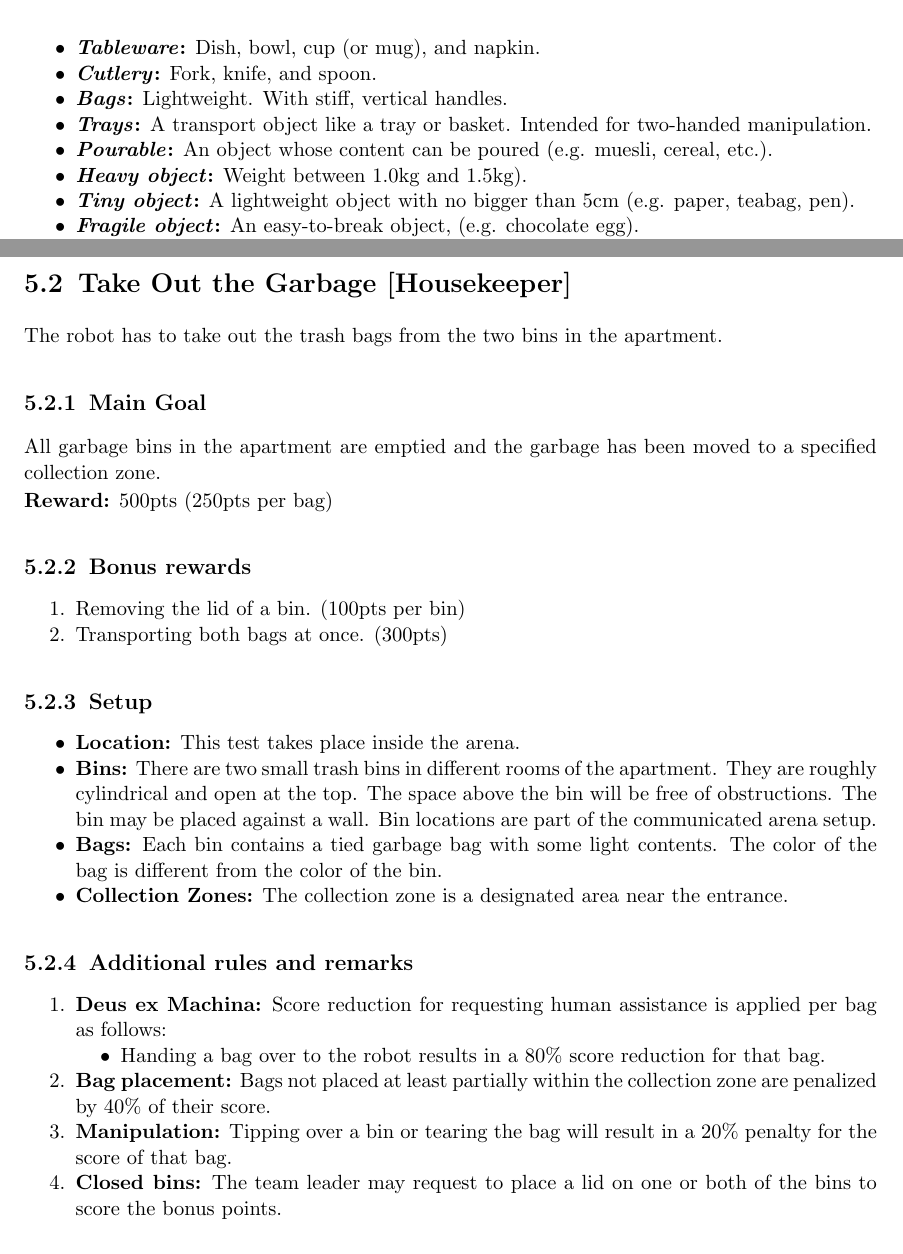
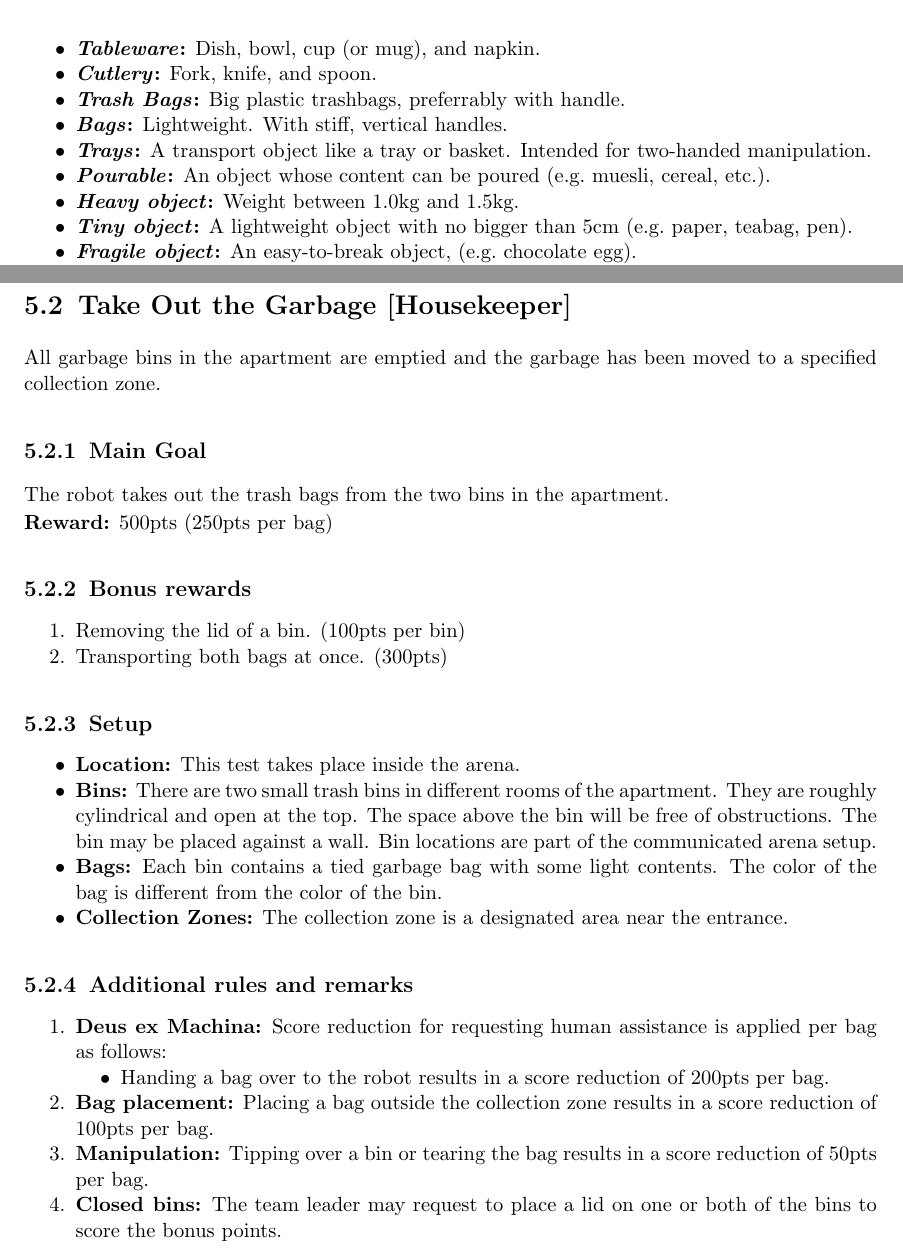
Before and after one commit to RoboCupAtHome/RuleBook, a LaTeX thesis (Rulebook.tex, which reads general_rules/Scenario.tex, tasks/TakeOutGarbage.tex): two parts of pages 25 and 48 of 76, joined at a grey line, cut so that both start at the same text. Compiled offline with pdfLaTeX.

Commit message:
Buffs the Take Out the Trash task - Replaces percentages with points - Adds trash bags to General Rules Section - Adds penalties to scoresheet

```diff
--- a/general_rules/Scenario.tex
+++ b/general_rules/Scenario.tex
@@ -162,13 +162,14 @@ The minimal configuration consists of:
 \begin{itemize}
 	\item \textbf{\iterm{Tableware}:} Dish, bowl, cup (or mug), and napkin.
 	\item \textbf{\iterm{Cutlery}:} Fork, knife, and spoon.
+	\item \textbf{\iterm{Trash Bags}:} Big plastic trashbags, preferrably with handle.
 	\item \textbf{\iterm{Bags}:} Lightweight. With stiff, vertical handles.
 	\item \textbf{\iterm{Trays}:} A transport object like a tray or basket. Intended for two-handed manipulation.
-	\item \textbf{\iterm{Pourable}:} An object whose content can be poured (e.g. muesli, cereal, etc.).
-	\item \textbf{\iterm{Heavy object}:} Weight between 1.0kg and 1.5kg).
-	\item \textbf{\iterm{Tiny object}:} A lightweight object with no bigger than 5cm (e.g. paper, teabag, pen).
-	\item \textbf{\iterm{Fragile object}:} An easy-to-break object, (e.g. chocolate egg).
-	\item \textbf{\iterm{Amorphous object}:} An flexible object that may take an infinite number of shapes (e.g. cloth, magnetic puzzle, etc.).
+	\item \textbf{\iterm{Pourable}:} An object whose content can be poured (e.g.~muesli, cereal, etc.).
+	\item \textbf{\iterm{Heavy object}:} Weight between 1.0kg and 1.5kg.
+	\item \textbf{\iterm{Tiny object}:} A lightweight object with no bigger than 5cm (e.g.~paper, teabag, pen).
+	\item \textbf{\iterm{Fragile object}:} An easy-to-break object, (e.g.~chocolate egg).
+	\item \textbf{\iterm{Amorphous object}:} An flexible object that may take an infinite number of shapes (e.g.~cloth, magnetic puzzle, etc.).
 	\item \textbf{\iterm{Garbage bag}:} A tie-able garbage bag.
 \end{itemize}
 
--- a/tasks/TakeOutGarbage.tex
+++ b/tasks/TakeOutGarbage.tex
@@ -1,11 +1,11 @@
 \section{Take Out the Garbage [Housekeeper]}
-The robot has to take out the trash bags from the two bins in the apartment.
+All garbage bins in the apartment are emptied and the garbage has been moved to a specified collection zone.
 
 % \subsection{Focus}
 % This test focuses on object perception, manipulation, and planning.
 
 \subsection{Main Goal}
-All garbage bins in the apartment are emptied and the garbage has been moved to a specified collection zone.
+The robot takes out the trash bags from the two bins in the apartment.
 
 \noindent\textbf{Reward:} 500pts (250pts per bag)
 
@@ -28,11 +28,11 @@ All garbage bins in the apartment are emptied and the garbage has been moved to
 \begin{enumerate}[nosep]
 	\item \textbf{Deus ex Machina:} Score reduction for requesting human assistance is applied per bag as follows:
 	\begin{itemize}[nosep]
-		\item Handing a bag over to the robot results in a 80\% score reduction for that bag.
+		\item Handing a bag over to the robot results in a score reduction of 200pts per bag.
 	\end{itemize}
 
-	\item \textbf{Bag placement:} Bags not placed at least partially within the collection zone are penalized by 40\% of their score.
-	\item \textbf{Manipulation:}  Tipping over a bin or tearing the bag will result in a 20\% penalty for the score of that bag.
+	\item \textbf{Bag placement:} Placing a bag outside the collection zone results in a score reduction of 100pts per bag.
+	\item \textbf{Manipulation:}  Tipping over a bin or tearing the bag results in a score reduction of 50pts per bag.
 	\item \textbf{Closed bins:} The team leader may request to place a lid on one or both of the bins to score the bonus points.
 
 \end{enumerate}
```
Also changed, not shown: scoresheets/TakeOutGarbage.tex (+2 -0 lines), tasks/TakeOutGarbage.tex (1 more changed lines).
